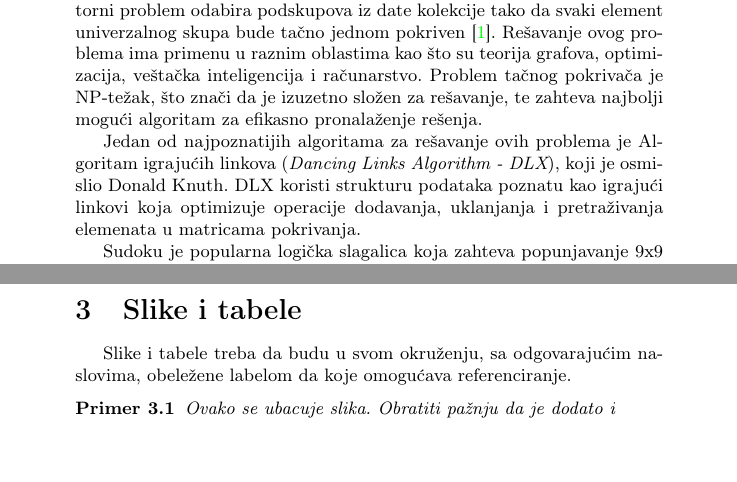
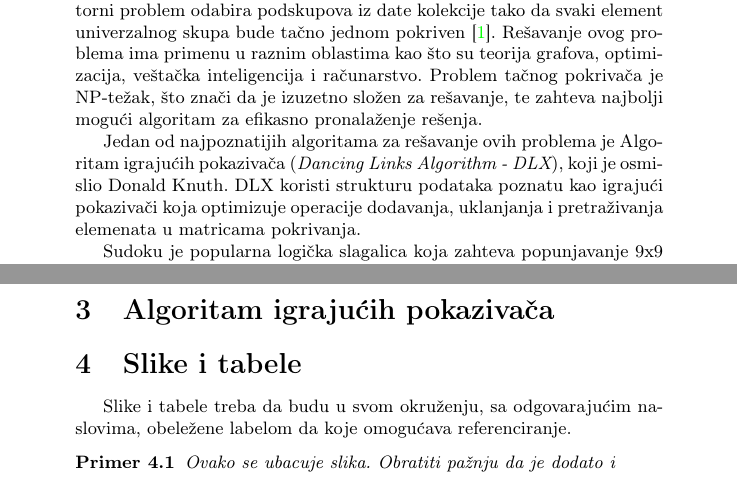
Before and after one commit to someoneb100/kiaa2_sudoku_solver, a LaTeX document (docs/dancing_links_petar_djordjevic.tex): two parts of pages 2 and 3 of 4, joined at a grey line, cut so that both start at the same text, the shorter picture padded with empty space. Compiled offline with pdfLaTeX.

Commit message:
popravljeno linkovi u pokazivaci

```diff
--- a/docs/dancing_links_petar_djordjevic.tex
+++ b/docs/dancing_links_petar_djordjevic.tex
@@ -78,16 +78,15 @@
 \newpage
 
 \section{Uvod}
-\label{sec:uvod}
 Problem tačnog pokrivača ({\em Exact Cover Problem}) je klasičan kombinatorni problem odabira podskupova
 iz date kolekcije tako da svaki element univerzalnog skupa bude tačno jednom pokriven \cite{cover}.
 Rešavanje ovog problema ima primenu u raznim oblastima kao što su teorija grafova, optimizacija,
 veštačka inteligencija i računarstvo. Problem tačnog pokrivača je NP-težak, što znači da je izuzetno
 složen za rešavanje, te zahteva najbolji mogući algoritam za efikasno pronalaženje rešenja.
 
-Jedan od najpoznatijih algoritama za rešavanje ovih problema je Algoritam
-igrajućih linkova ({\em Dancing Links Algorithm - DLX}), koji je osmislio Donald Knuth. DLX
-koristi strukturu podataka poznatu kao igrajući linkovi koja optimizuje operacije
+Jedan od najpoznatijih algoritama za rešavanje ovih problema je Algoritam igrajućih
+pokazivača ({\em Dancing Links Algorithm - DLX}), koji je osmislio Donald Knuth. DLX
+koristi strukturu podataka poznatu kao igrajući pokazivači koja optimizuje operacije
 dodavanja, uklanjanja i pretraživanja elemenata u matricama pokrivanja.
 
 Sudoku je popularna logička slagalica koja zahteva popunjavanje 9x9 mreže brojevima od 1 do 9,
@@ -126,6 +125,8 @@ algoritama za rešavanje problema tačnog pokrivača su bazirani na pretraživan
 što su gramzivi algoritmi i algoritmi zasnovani na tačnom pokrivanju kontraprimera ({\em backtracking}).
 Ovi algoritmi kombinuju preciznost i efikasnost kako bi pronašli optimalna rešenja ili dobra približna rešenja
 problema tačnog pokrivača.
+
+\section{Algoritam igrajućih pokazivača}
 
 \section{Slike i tabele}
 \label{slike_i_tabele}
```
Also changed, not shown: docs/dancing_links_petar_djordjevic.pdf, docs/dancing_links_petar_djordjevic.tex (8 more changed lines).
